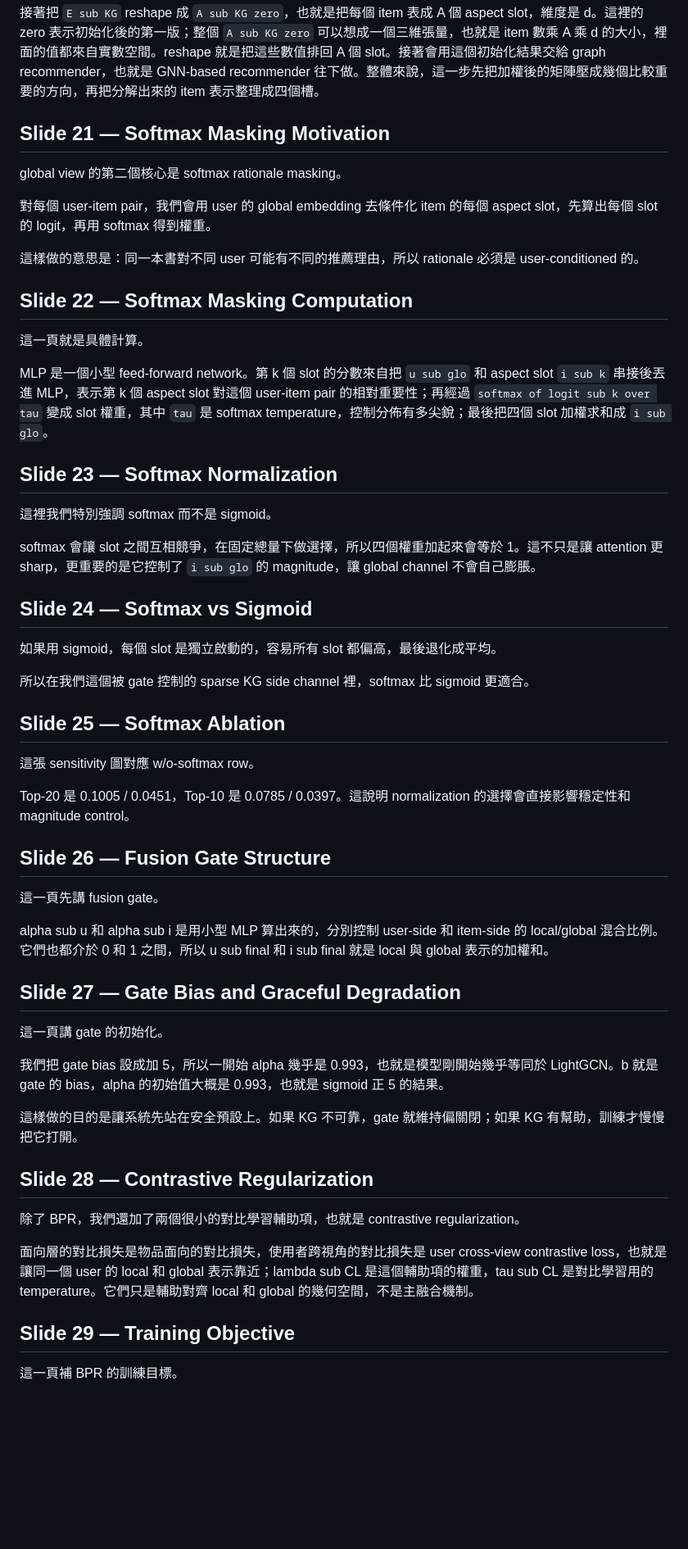
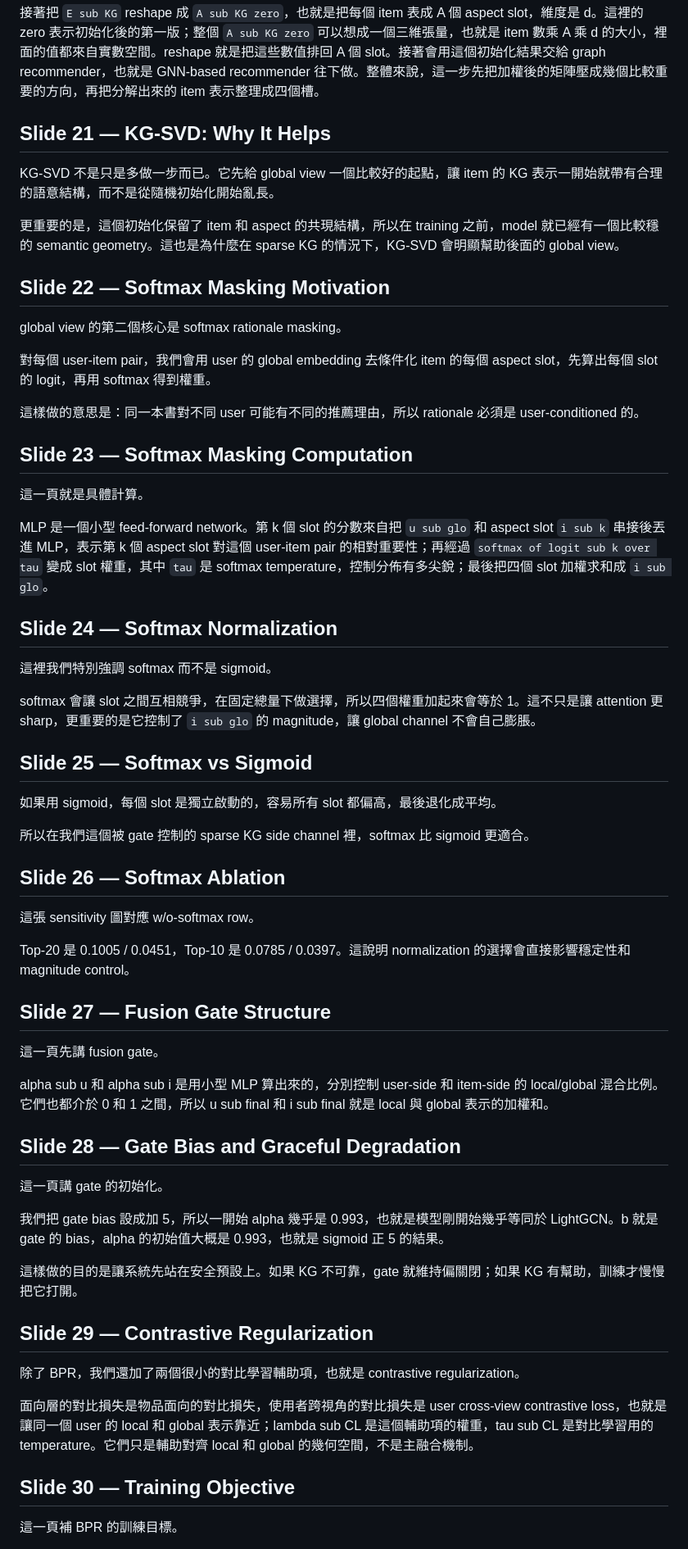
Before and after one commit to beckyhsuxp/RA-GARK, a Markdown page: Document/notes/script.md, the part around one of its changes. Shown at 82% size. Rendered like a GitHub page; blank space fills up the shorter version.

Commit message:
notes: add kg-svd explanation slide

```diff
--- a/Document/notes/script.md
+++ b/Document/notes/script.md
@@ -177,7 +177,13 @@ KG-SVD 是我們用來初始化 item aspect slots 的方法。
 
 接著把 `E sub KG` reshape 成 `A sub KG zero`，也就是把每個 item 表成 A 個 aspect slot，維度是 d。這裡的 zero 表示初始化後的第一版；整個 `A sub KG zero` 可以想成一個三維張量，也就是 item 數乘 A 乘 d 的大小，裡面的值都來自實數空間。reshape 就是把這些數值排回 A 個 slot。接著會用這個初始化結果交給 graph recommender，也就是 GNN-based recommender 往下做。整體來說，這一步先把加權後的矩陣壓成幾個比較重要的方向，再把分解出來的 item 表示整理成四個槽。
 
-## Slide 21 — Softmax Masking Motivation
+## Slide 21 — KG-SVD: Why It Helps
+
+KG-SVD 不是只是多做一步而已。它先給 global view 一個比較好的起點，讓 item 的 KG 表示一開始就帶有合理的語意結構，而不是從隨機初始化開始亂長。
+
+更重要的是，這個初始化保留了 item 和 aspect 的共現結構，所以在 training 之前，model 就已經有一個比較穩的 semantic geometry。這也是為什麼在 sparse KG 的情況下，KG-SVD 會明顯幫助後面的 global view。
+
+## Slide 22 — Softmax Masking Motivation
 
 global view 的第二個核心是 softmax rationale masking。
 
@@ -185,37 +191,37 @@ global view 的第二個核心是 softmax rationale masking。
 
 這樣做的意思是：同一本書對不同 user 可能有不同的推薦理由，所以 rationale 必須是 user-conditioned 的。
 
-## Slide 22 — Softmax Masking Computation
+## Slide 23 — Softmax Masking Computation
 
 這一頁就是具體計算。
 
 MLP 是一個小型 feed-forward network。第 k 個 slot 的分數來自把 `u sub glo` 和 aspect slot `i sub k` 串接後丟進 MLP，表示第 k 個 aspect slot 對這個 user-item pair 的相對重要性；再經過 `softmax of logit sub k over tau` 變成 slot 權重，其中 `tau` 是 softmax temperature，控制分佈有多尖銳；最後把四個 slot 加權求和成 `i sub glo`。
 
-## Slide 23 — Softmax Normalization
+## Slide 24 — Softmax Normalization
 
 這裡我們特別強調 softmax 而不是 sigmoid。
 
 softmax 會讓 slot 之間互相競爭，在固定總量下做選擇，所以四個權重加起來會等於 1。這不只是讓 attention 更 sharp，更重要的是它控制了 `i sub glo` 的 magnitude，讓 global channel 不會自己膨脹。
 
-## Slide 24 — Softmax vs Sigmoid
+## Slide 25 — Softmax vs Sigmoid
 
 如果用 sigmoid，每個 slot 是獨立啟動的，容易所有 slot 都偏高，最後退化成平均。
 
 所以在我們這個被 gate 控制的 sparse KG side channel 裡，softmax 比 sigmoid 更適合。
 
-## Slide 25 — Softmax Ablation
+## Slide 26 — Softmax Ablation
 
 這張 sensitivity 圖對應 w/o-softmax row。
 
 Top-20 是 0.1005 / 0.0451，Top-10 是 0.0785 / 0.0397。這說明 normalization 的選擇會直接影響穩定性和 magnitude control。
 
-## Slide 26 — Fusion Gate Structure
+## Slide 27 — Fusion Gate Structure
 
 這一頁先講 fusion gate。
 
 alpha sub u 和 alpha sub i 是用小型 MLP 算出來的，分別控制 user-side 和 item-side 的 local/global 混合比例。它們也都介於 0 和 1 之間，所以 u sub final 和 i sub final 就是 local 與 global 表示的加權和。
 
-## Slide 27 — Gate Bias and Graceful Degradation
+## Slide 28 — Gate Bias and Graceful Degradation
 
 這一頁講 gate 的初始化。
 
@@ -223,13 +229,13 @@ alpha sub u 和 alpha sub i 是用小型 MLP 算出來的，分別控制 user-si
 
 這樣做的目的是讓系統先站在安全預設上。如果 KG 不可靠，gate 就維持偏關閉；如果 KG 有幫助，訓練才慢慢把它打開。
 
-## Slide 28 — Contrastive Regularization
+## Slide 29 — Contrastive Regularization
 
 除了 BPR，我們還加了兩個很小的對比學習輔助項，也就是 contrastive regularization。
 
 面向層的對比損失是物品面向的對比損失，使用者跨視角的對比損失是 user cross-view contrastive loss，也就是讓同一個 user 的 local 和 global 表示靠近；lambda sub CL 是這個輔助項的權重，tau sub CL 是對比學習用的 temperature。它們只是輔助對齊 local 和 global 的幾何空間，不是主融合機制。
 
-## Slide 29 — Training Objective
+## Slide 30 — Training Objective
 
 這一頁補 BPR 的訓練目標。
 
```
Also changed, not shown: other parts of Document/notes/script.md (+6 -6 lines), Document/notes/SLIDES.md (+19 -15 lines).
